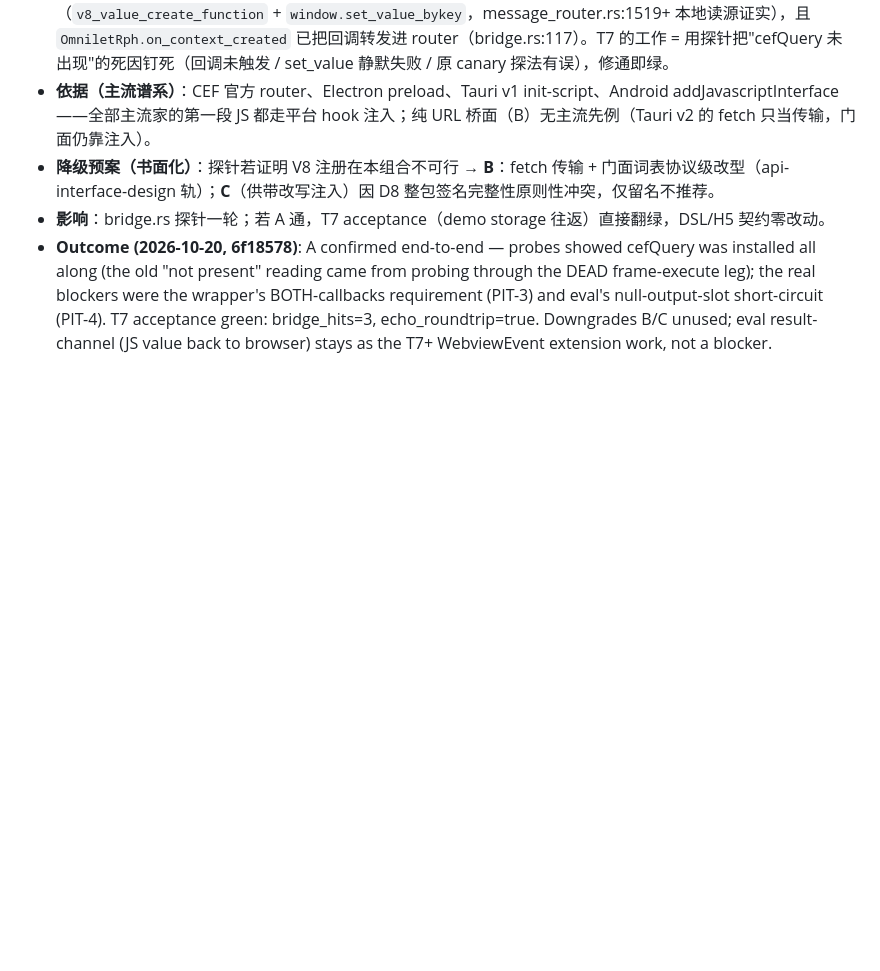
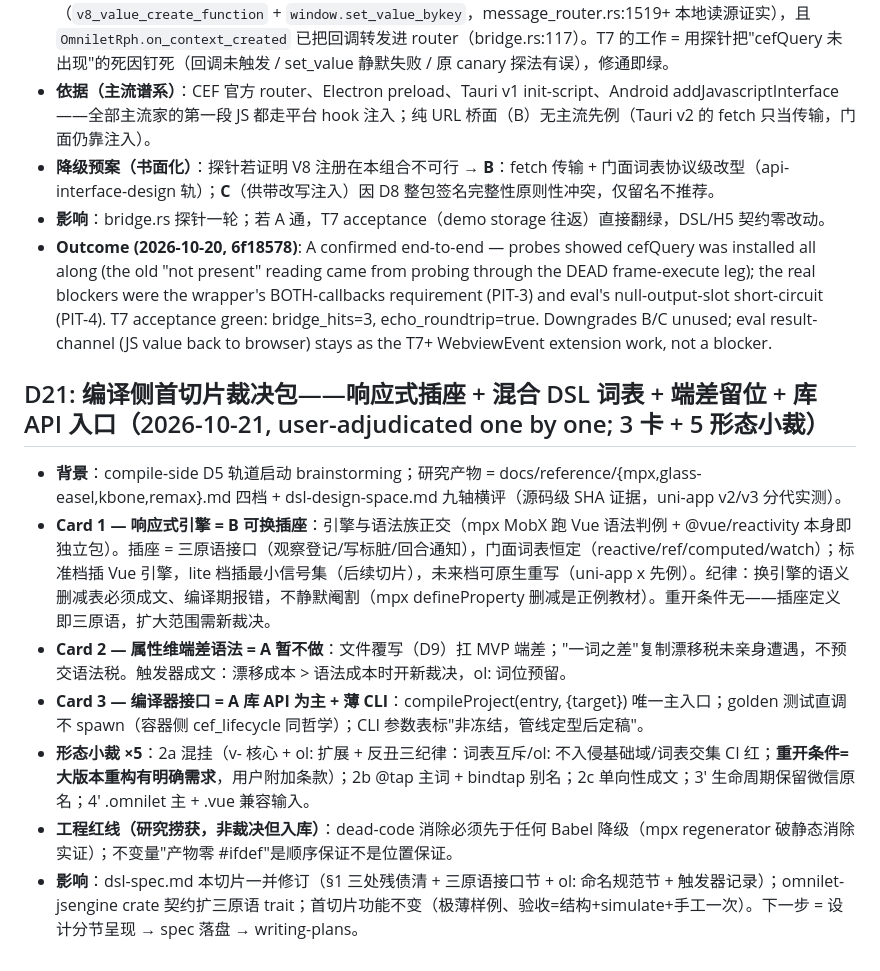
Before and after one commit to chengxuewen/OmniLet, a Markdown page: .agents/memorys/decisions.md, the part around the change. Rendered like a GitHub page; blank space fills up the shorter version.

Commit message:
docs(decisions): D21 — compile-side slice-1 adjudication bundle (engine socket B / mixed vocab v-+ol: / attr-dim deferred with written trigger / library-API entry) + 5 form rulings + regenerator-before-DCE engineering red line; status phase-4 row

```diff
--- a/.agents/memorys/decisions.md
+++ b/.agents/memorys/decisions.md
@@ -295,3 +295,13 @@
 - **降级预案（书面化）**：探针若证明 V8 注册在本组合不可行 → **B**：fetch 传输 + 门面词表协议级改型（api-interface-design 轨）；**C**（供带改写注入）因 D8 整包签名完整性原则性冲突，仅留名不推荐。
 - **影响**：bridge.rs 探针一轮；若 A 通，T7 acceptance（demo storage 往返）直接翻绿，DSL/H5 契约零改动。
 - **Outcome (2026-10-20, 6f18578)**: A confirmed end-to-end — probes showed cefQuery was installed all along (the old "not present" reading came from probing through the DEAD frame-execute leg); the real blockers were the wrapper's BOTH-callbacks requirement (PIT-3) and eval's null-output-slot short-circuit (PIT-4). T7 acceptance green: bridge_hits=3, echo_roundtrip=true. Downgrades B/C unused; eval result-channel (JS value back to browser) stays as the T7+ WebviewEvent extension work, not a blocker.
+
+## D21: 编译侧首切片裁决包——响应式插座 + 混合 DSL 词表 + 端差留位 + 库 API 入口（2026-10-21, user-adjudicated one by one; 3 卡 + 5 形态小裁）
+
+- **背景**：compile-side D5 轨道启动 brainstorming；研究产物 = docs/reference/{mpx,glass-easel,kbone,remax}.md 四档 + dsl-design-space.md 九轴横评（源码级 SHA 证据，uni-app v2/v3 分代实测）。
+- **Card 1 — 响应式引擎 = B 可换插座**：引擎与语法族正交（mpx MobX 跑 Vue 语法判例 + @vue/reactivity 本身即独立包）。插座 = 三原语接口（观察登记/写标脏/回合通知），门面词表恒定（reactive/ref/computed/watch）；标准档插 Vue 引擎，lite 档插最小信号集（后续切片），未来档可原生重写（uni-app x 先例）。纪律：换引擎的语义删减表必须成文、编译期报错，不静默阉割（mpx defineProperty 删减是正例教材）。重开条件无——插座定义即三原语，扩大范围需新裁决。
+- **Card 2 — 属性维端差语法 = A 暂不做**：文件覆写（D9）扛 MVP 端差；"一词之差"复制漂移税未亲身遭遇，不预交语法税。触发器成文：漂移成本 > 语法成本时开新裁决，ol: 词位预留。
+- **Card 3 — 编译器接口 = A 库 API 为主 + 薄 CLI**：compileProject(entry, {target}) 唯一主入口；golden 测试直调不 spawn（容器侧 cef_lifecycle 同哲学）；CLI 参数表标"非冻结，管线定型后定稿"。
+- **形态小裁 ×5**：2a 混挂（v- 核心 + ol: 扩展 + 反丑三纪律：词表互斥/ol: 不入侵基础域/词表交集 CI 红；**重开条件=大版本重构有明确需求**，用户附加条款）；2b @tap 主词 + bindtap 别名；2c 单向性成文；3' 生命周期保留微信原名；4' .omnilet 主 + .vue 兼容输入。
+- **工程红线（研究捞获，非裁决但入库）**：dead-code 消除必须先于任何 Babel 降级（mpx regenerator 破静态消除实证）；不变量"产物零 #ifdef"是顺序保证不是位置保证。
+- **影响**：dsl-spec.md 本切片一并修订（§1 三处残债清 + 三原语接口节 + ol: 命名规范节 + 触发器记录）；omnilet-jsengine crate 契约扩三原语 trait；首切片功能不变（极薄样例、验收=结构+simulate+手工一次）。下一步 = 设计分节呈现 → spec 落盘 → writing-plans。
```
Also changed, not shown: .agents/memorys/status.md (+2 -1 lines).
